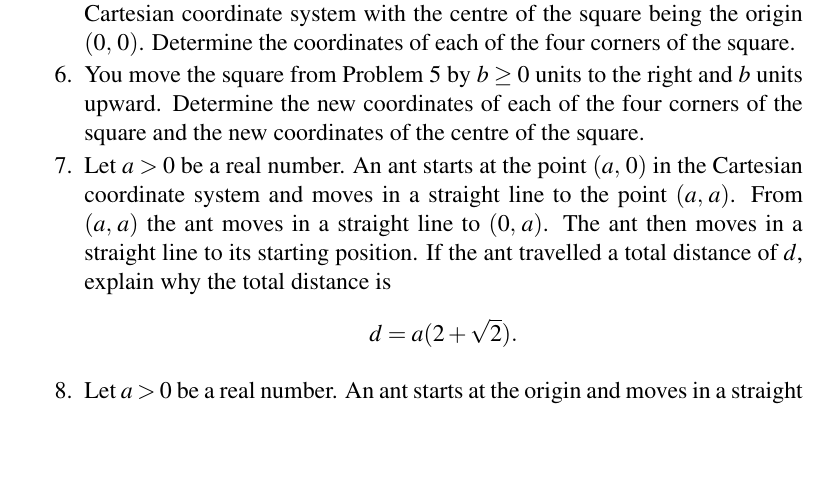
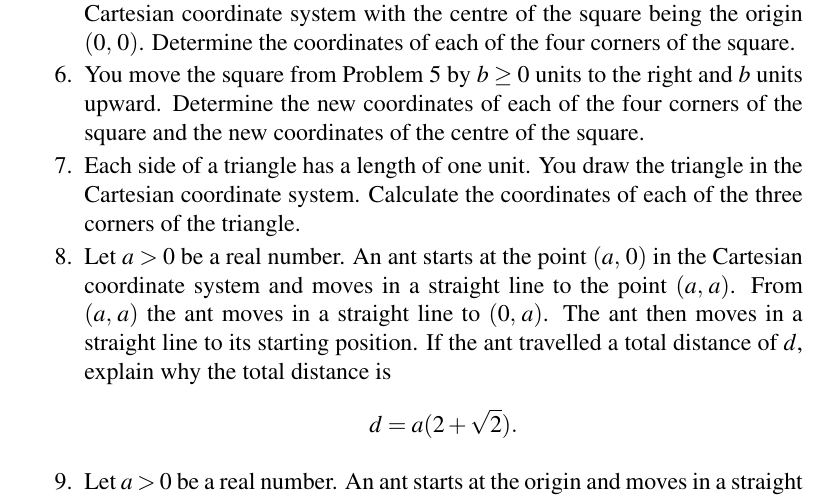
Before and after one commit to mvngu/hsnote, a LaTeX document (03_cartesian.tex): part of page 4 of 5, cut so that both start at the same text, the shorter picture padded with empty space. Compiled offline with pdfLaTeX.

Commit message:
A problem and its solution.

```diff
--- a/03_cartesian.tex
+++ b/03_cartesian.tex
@@ -648,6 +648,75 @@ reflection is $\tuple{2}{-4}$.
   \end{solution}
 }{}
 
+\item Each side of a triangle has a length of one unit.  You draw the
+  triangle in the Cartesian coordinate system.  Calculate the
+  coordinates of each of the three corners of the triangle.
+\ifbool{showSolution}{
+  \begin{solution}
+  Let $a \geq 0$ and $b \geq 0$ be real numbers.  You can draw the
+  triangle in such a way that its base is on the $x$-axis with the
+  middle of the base being the origin.  So two corner points of the
+  triangle lie on the $x$-axis.  Let those corner points be
+  $\tuple{a}{0}$ and $\tuple{-a}{0}$.  The third point is the
+  coordinates $\tuple{0}{b}$.  Since the base is one unit, the
+  distance from $\tuple{a}{0}$ to the origin must be $1 / 2$.  The
+  distance from $\tuple{-a}{0}$ to the origin is also $1 / 2$ and so
+  the length of the base is $\frac{1}{2} + \frac{1}{2} = 1$ unit.  In
+  other words, the value of $a$ is $a = 1 / 2$.  The three corners of
+  the triangle are $(-\frac{1}{2}\comma 0)$, $(\frac{1}{2}\comma 0)$,
+  and $\tuple{0}{b}$.
+
+  Let's now calculate the value of $b$.  Note that the points
+  $\tuple{0}{0}$, $(\frac{1}{2}\comma 0)$, and $\tuple{0}{b}$ form
+  the corners of a right-angled triangle.  The distance from
+  $(\frac{1}{2}\comma 0)$ to the origin is $1 / 2$ and so the
+  right-angled triangle has a base of $1 / 2$ units.  The height of
+  the triangle is $b$ and the hypotenuse is one unit.  Now use
+  Pythagoras' theorem to write
+  \[
+  \parenthesis*{\frac{1}{2}}^2 + b^2
+  =
+  1^2.
+  \]
+  Solve the last equation for $b^2$ to get
+  %%
+  \begin{align*}
+  b^2
+  &=
+  1 - \frac{1}{4} \\[4pt]
+  &=
+  \frac{3}{4}.
+  \end{align*}
+  %%
+  Solve the latter equation for $b$ to get
+  %%
+  \begin{align*}
+  b
+  &=
+  \sqrt{\frac{3}{4}} \\[4pt]
+  &=
+  \frac{\sqrt{3}}{\sqrt{4}} \\[4pt]
+  &=
+  \frac{\sqrt{3}}{2}.
+  \end{align*}
+  %%
+  Therefore the three points $(-\frac{1}{2}\comma 0)$,
+  $(\frac{1}{2}\comma 0)$, and $(0\comma \frac{\sqrt{3}}{2})$ are the
+  corners of a triangle each of whose sides has a length of one unit.
+  See \Figure{fig:unit_triangle}.
+
+  \begin{figure}[!htbp]
+  \centering
+  \includegraphics[scale=1.1]{image/03/unit-triangle.pdf}
+  \caption{%%
+    The three corners of a triangle.  Each side of the triangle has a
+    length of one unit.
+  }
+  \label{fig:unit_triangle}
+  \end{figure}
+  \end{solution}
+}{}
+
 \item Let $a > 0$ be a real number.  An ant starts at the point
   $\tuple{a}{0}$ in the Cartesian coordinate system and moves in a
   straight line to the point $\tuple{a}{a}$.  From $\tuple{a}{a}$ the
```
Also changed, not shown: image/03/unit-triangle.tex (added, +89 -0 lines), image/03/unit-triangle.pdf (added).
